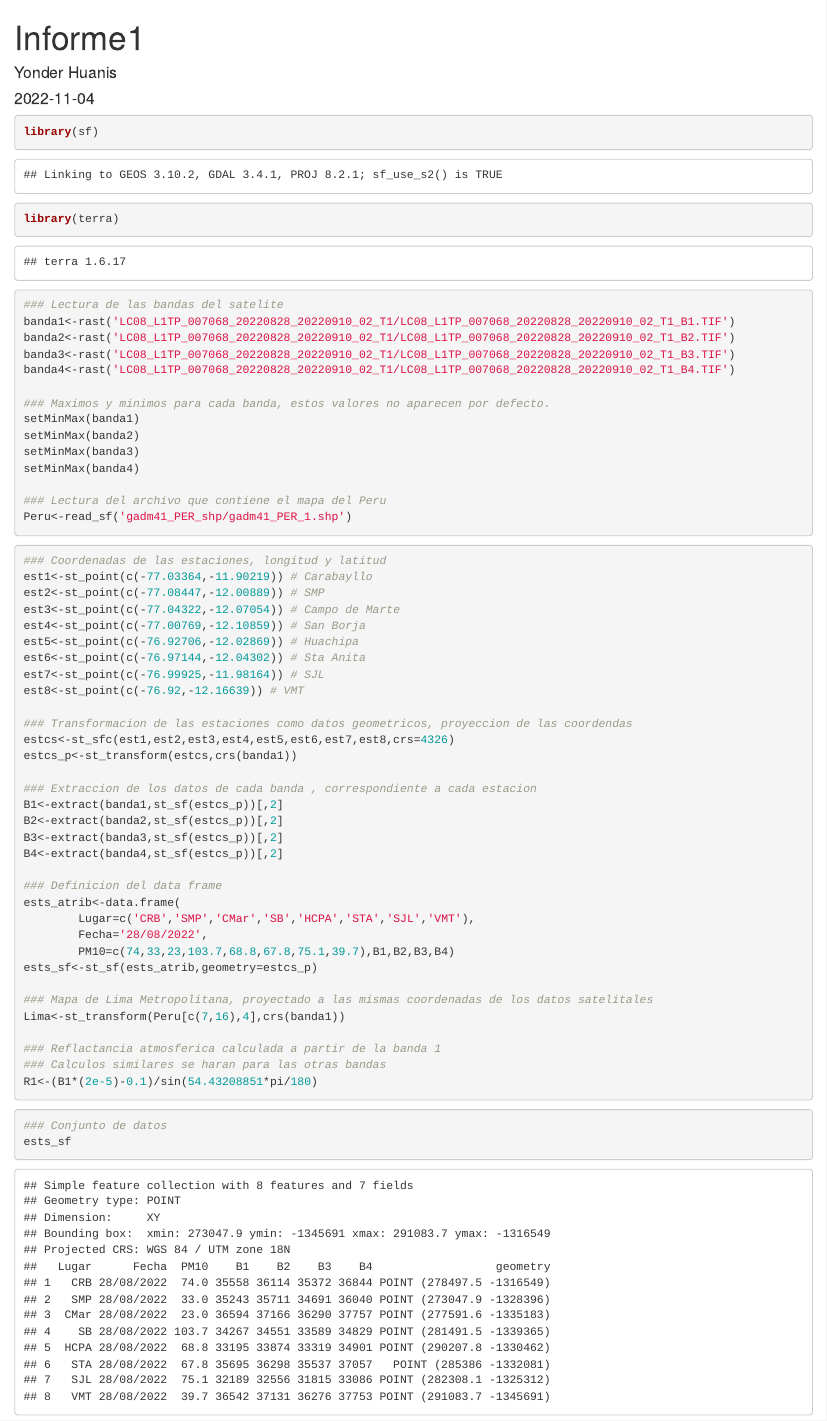
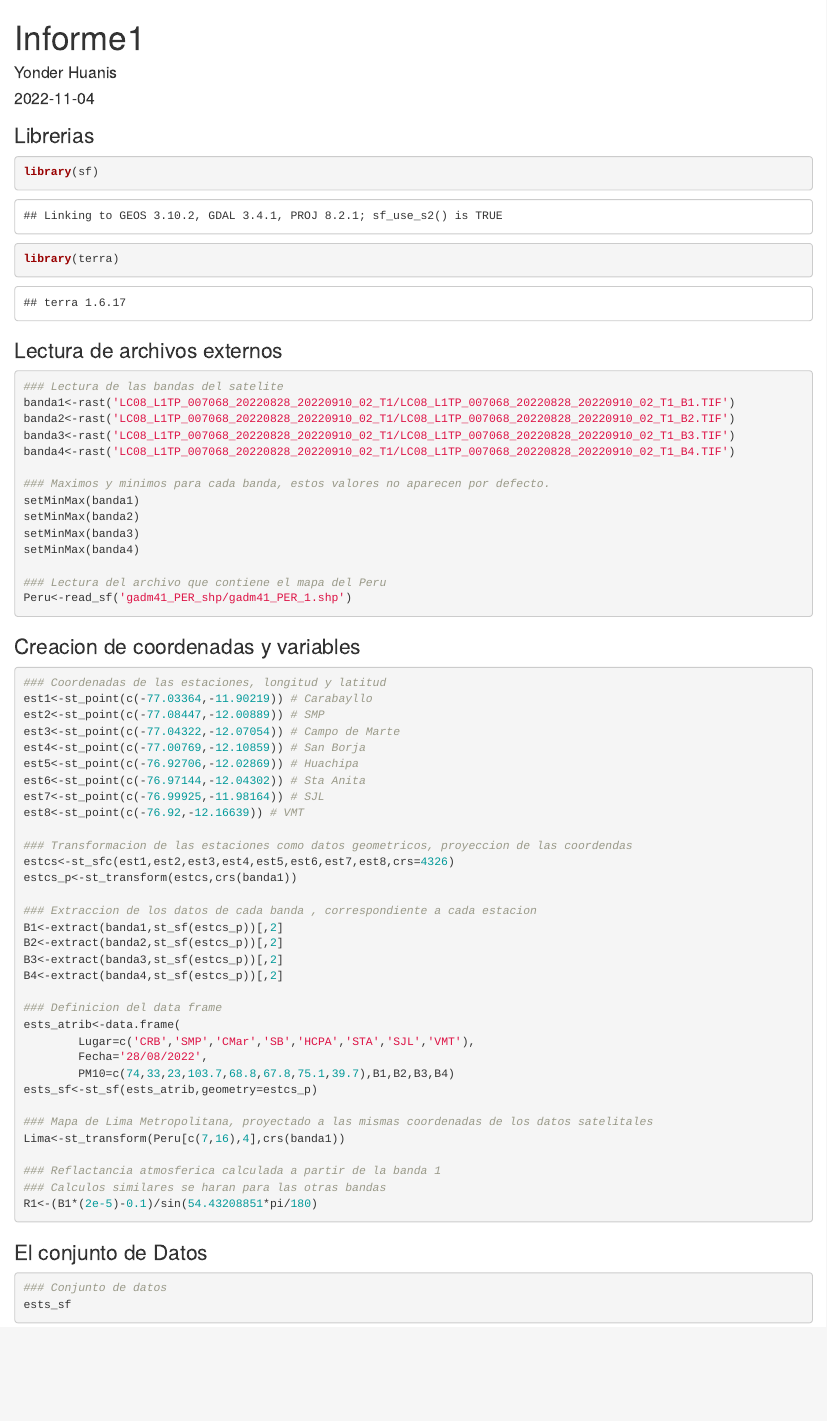
Before and after one commit to YonderHuanis/Informe-Capstone, an R Markdown document (Informe1.Rmd): the page in a window 1100 px wide, from its top. The pictures show the output file Informe1.html that the author committed with the source, opened offline.

Commit message:
Modificado

````diff
--- a/Informe1.Rmd
+++ b/Informe1.Rmd
@@ -7,11 +7,12 @@
     keep_md: yes
   pdf_document: default
 ---
-
+### Librerias
 ```{r}
 library(sf)
 library(terra)
 ```
+### Lectura de archivos externos
 
 ```{r}
 
@@ -30,6 +31,8 @@
 ### Lectura del archivo que contiene el mapa del Peru
 Peru<-read_sf('gadm41_PER_shp/gadm41_PER_1.shp')
 ```
+
+### Creacion de coordenadas y variables
 
 ```{r}
 ### Coordenadas de las estaciones, longitud y latitud
@@ -68,3 +71,4 @@
 
 ```
 
+### El conjunto de Datos
````
Also changed, not shown: Informe1.html, Informe1.md, Informe1.Rmd (2 more changed lines).
